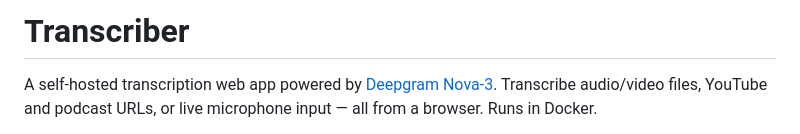
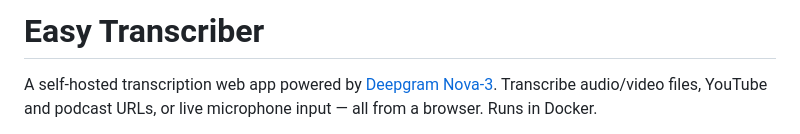
Before and after one commit to readtedium/easy-transcriber, a Markdown page: README.md, the part around the change. GitHub-like rendering.

```diff
--- a/README.md
+++ b/README.md
@@ -1,4 +1,4 @@
-# Transcriber
+# Easy Transcriber
 
 A self-hosted transcription web app powered by [Deepgram Nova-3](https://deepgram.com). Transcribe audio/video files, YouTube and podcast URLs, or live microphone input — all from a browser. Runs in Docker.
 
```
